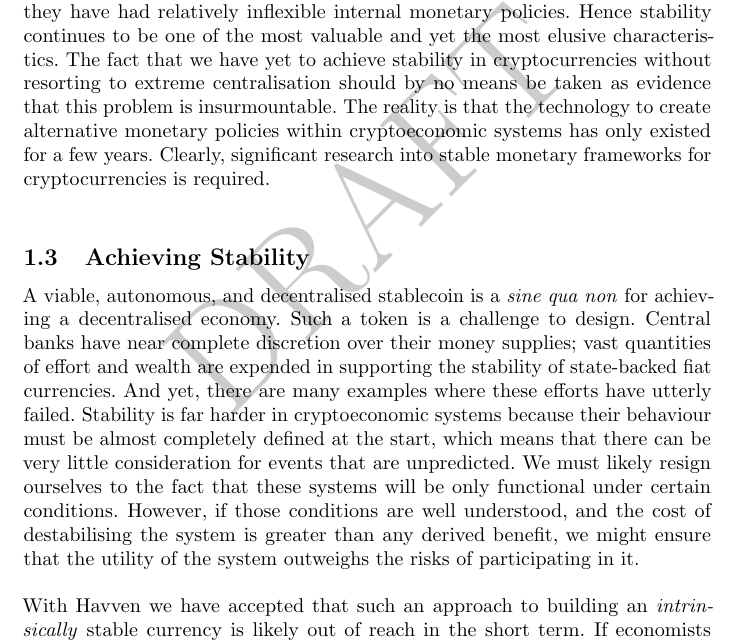
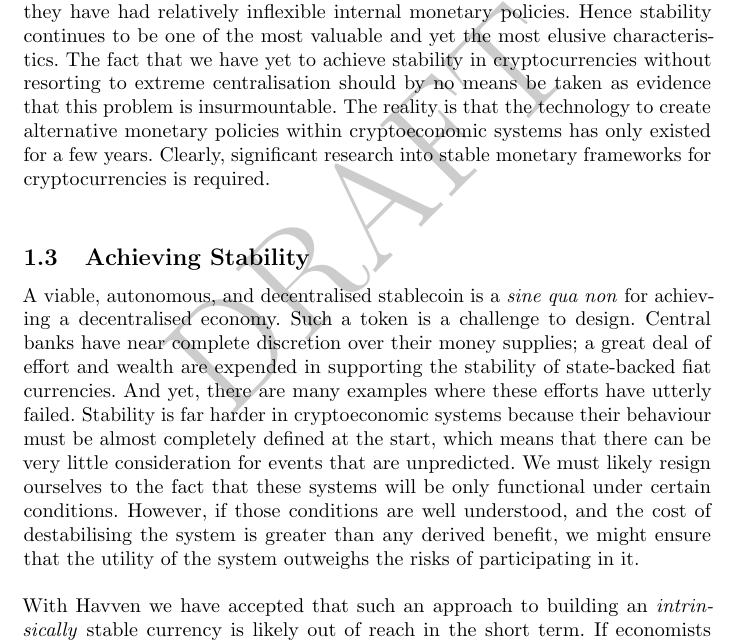
Before and after one commit to Synthetixio/simulation, a LaTeX document (analysis/whitepaper.tex, which reads analysis/tex/1_introduction.tex): part of page 2 of 30, cut so that both start at the same text. Compiled offline with pdfLaTeX.

Commit message:
Incorporating Sam's changes.

```diff
--- a/analysis/tex/1_introduction.tex
+++ b/analysis/tex/1_introduction.tex
@@ -48,7 +48,7 @@ frameworks for cryptocurrencies is required. \\
 \noindent A viable, autonomous, and decentralised stablecoin is a \textit{sine qua non} for achieving a
 decentralised economy.
 Such a token is a challenge to design. Central banks have near complete discretion over their money supplies;
-vast quantities of effort and wealth are expended in supporting the stability of state-backed fiat currencies.
+a great deal of effort and wealth are expended in supporting the stability of state-backed fiat currencies.
 And yet, there are many examples where these efforts have utterly failed.
 Stability is far harder in cryptoeconomic systems because their behaviour must be almost completely
 defined at the start, which means that there can be very little consideration for events that are unpredicted.
```
Also changed, not shown: analysis/whitepaper.pdf.
